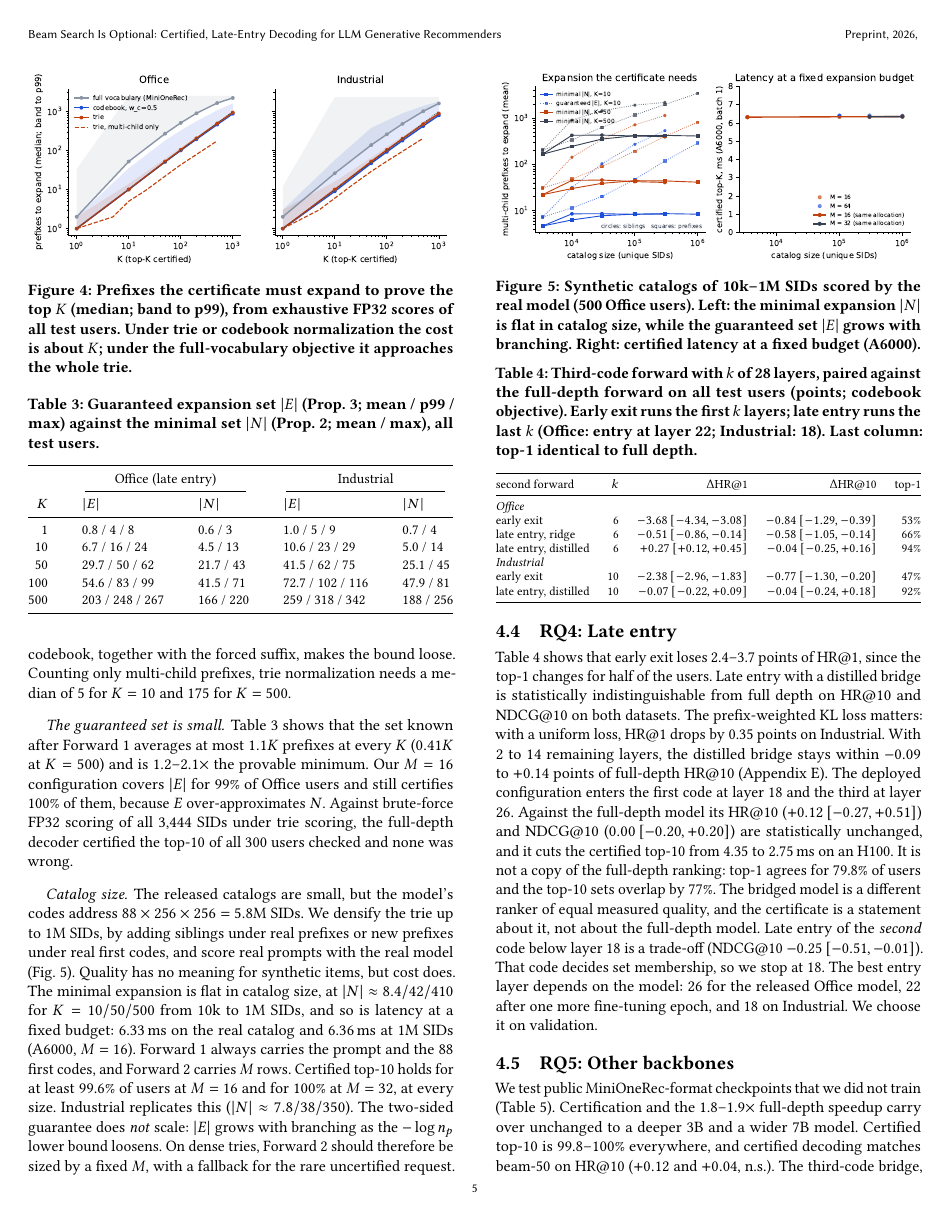
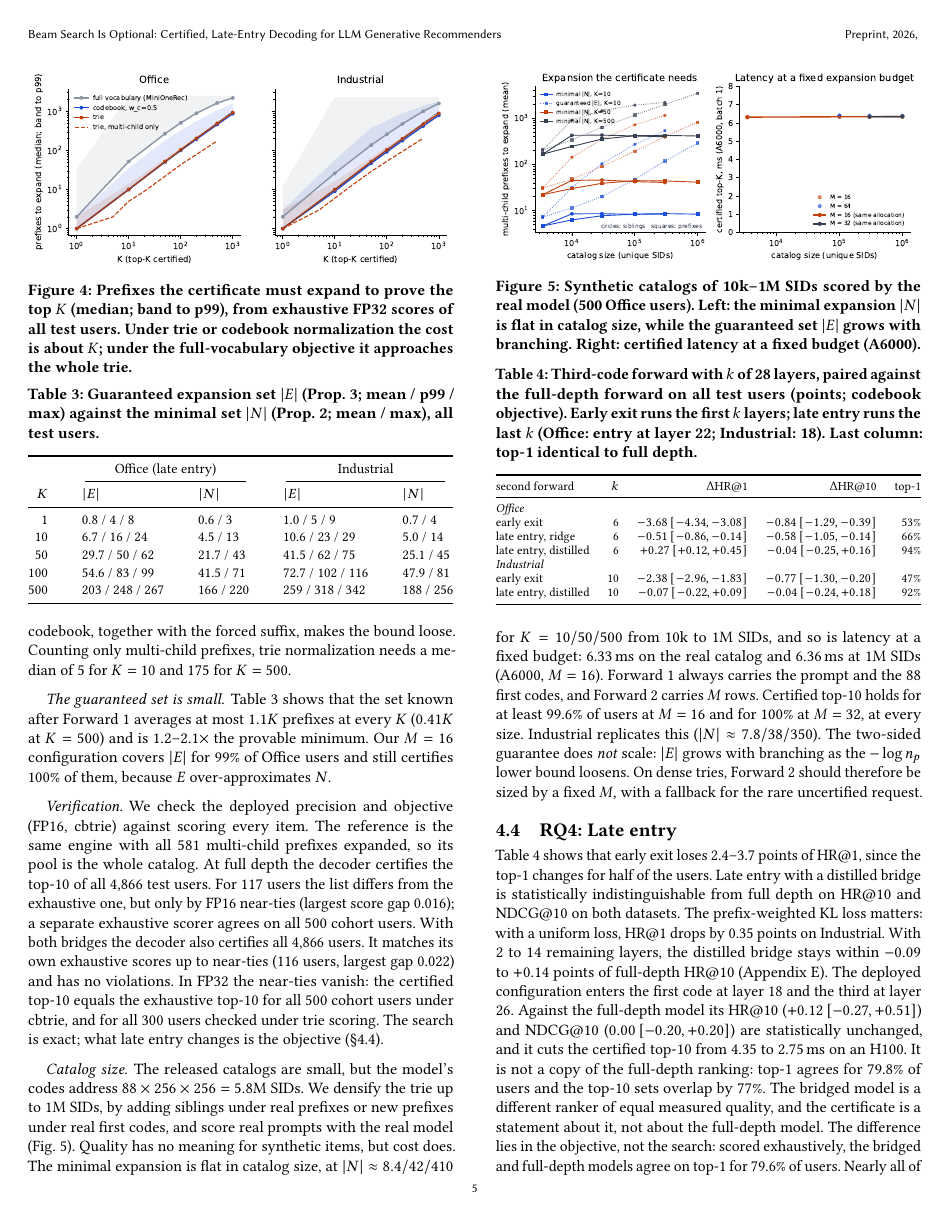
Before and after one commit to amilcodes/RapidTinyRec, a LaTeX paper (research/paper/main.tex): page 5 of 8. Compiled offline with pdfLaTeX.

Commit message:
Paper: verification of the deployed decoder (FP16 and FP32, full depth and bridged) and the fidelity trade-off

```diff
--- a/research/paper/main.tex
+++ b/research/paper/main.tex
@@ -494,8 +494,17 @@ $K$ & $|E|$ & $|N|$ & $|E|$ & $|N|$ \\
 \paragraph{The guaranteed set is small.} Table~\ref{tab:bounds} shows that the set known after Forward~1 averages
 at most $1.1K$ prefixes at every $K$ ($0.41K$ at $K=500$) and is 1.2--2.1$\times$ the provable minimum. Our
 $M=16$ configuration covers $|E|$ for 99\% of Office users and still certifies 100\% of them, because $E$
-over-approximates $N$. Against brute-force FP32 scoring of all 3,444 SIDs under trie scoring, the full-depth
-decoder certified the top-10 of all 300 users checked and none was wrong.
+over-approximates $N$.
+
+\paragraph{Verification.} We check the deployed precision and objective (FP16, cbtrie) against scoring every
+item. The reference is the same engine with all 581 multi-child prefixes expanded, so its pool is the whole
+catalog. At full depth the decoder certifies the top-10 of all 4,866 test users. For 117 users the list differs
+from the exhaustive one, but only by FP16 near-ties (largest score gap 0.016); a separate exhaustive scorer
+agrees on all 500 cohort users. With both bridges the decoder also certifies all 4,866 users. It matches its own
+exhaustive scores up to near-ties (116 users, largest gap 0.022) and has no violations. In FP32 the near-ties
+vanish: the certified top-10 equals the exhaustive top-10 for all 500 cohort users under cbtrie, and for all 300
+users checked under trie scoring. The search is exact; what late entry changes is the
+objective (\S\ref{sec:exp-late}).
 
 \paragraph{Catalog size.} The released catalogs are small, but the model's codes address
 $88\times256\times256=5.8$M SIDs. We densify the trie up to 1M SIDs, by adding siblings under real prefixes or
@@ -555,4 +564,5 @@ full-depth HR@10 (Appendix~\ref{app:extra}). The deployed configuration enters t
 statistically unchanged, and it cuts the certified top-10 from 4.35 to 2.75\,ms on an H100. It is not a copy of
 the full-depth ranking: top-1 agrees for 79.8\% of users and the top-10 sets overlap by 77\%. The bridged model is
 a different ranker of equal measured quality, and the certificate is a statement about it, not about the
-full-depth model. Late entry of the \emph{second} code below layer
+full-depth model. The difference lies in the objective, not the search: scored exhaustively, the bridged and
+full-depth models agree on top-1 for 79.6\% of users. Nearly all of it comes from the first-level bridge. With
```
Also changed, not shown: research/paper/main.tex (3 more changed lines), 1 other file.
